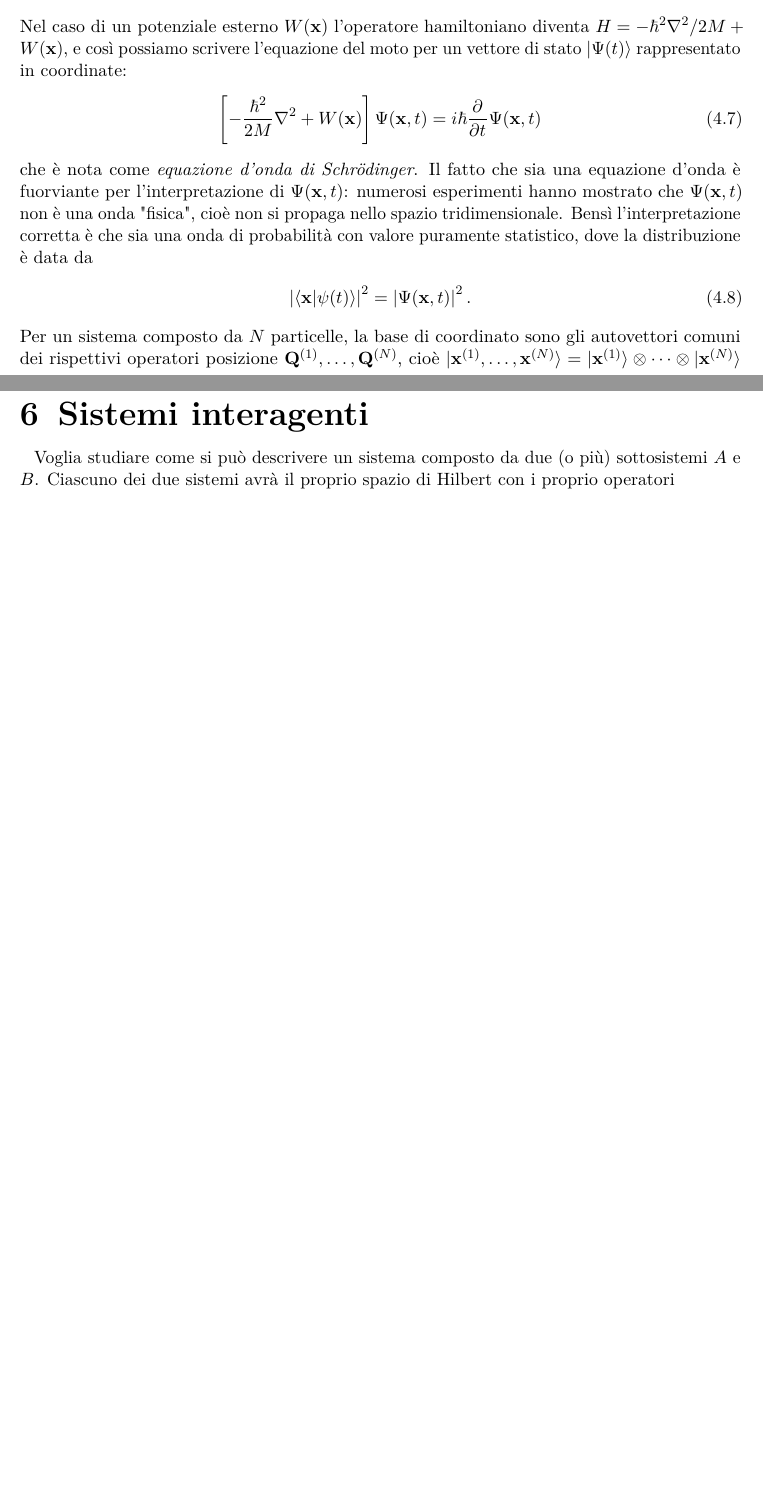
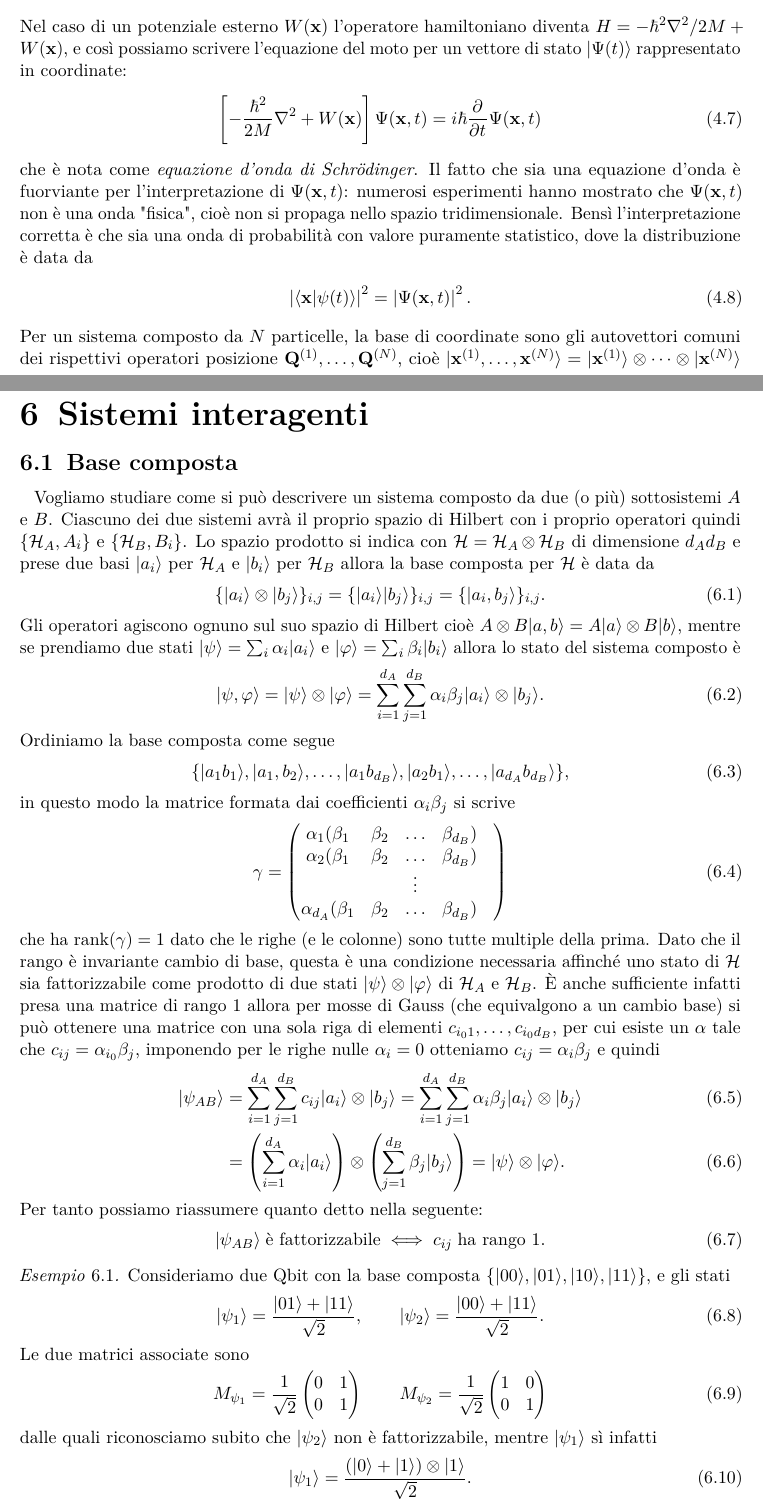
Before and after one commit to pask21/Meccanica-Quantistica, a LaTeX book (MQ.tex): two parts of pages 25 and 35 of 35, joined at a grey line, cut so that both start at the same text, the shorter picture padded with empty space. Compiled offline with pdfLaTeX.

Commit message:
Base composta per sistemi interagenti

```diff
--- a/MQ.tex
+++ b/MQ.tex
@@ -945,7 +938,7 @@ l'interpretazione corretta è che sia una onda di probabilità con valore purame
 \begin{align}
   \abs{\bk{\v{x} | \psi(t)}}^2 = \abs{ \Psi(\v{x}, t)}^2.
 \end{align}
-Per un sistema composto da $ N $ particelle, la base di coordinato sono gli autovettori comuni dei rispettivi operatori posizione
+Per un sistema composto da $ N $ particelle, la base di coordinate sono gli autovettori comuni dei rispettivi operatori posizione
 $ \v{Q}^{(1)}, \dots, \v{Q}^{(N)} $, cioè $ \k{\v{x}^{(1)}, \dots, \v{x}^{(N)}} = \k{\v{x}^{(1)}} \otimes \dots \otimes \k{\v{x}^{(N)}} $ dove il simbolo
 $ \otimes $ indica il prodotto di Kronocker, definito come $ A\otimes B \k{a,b} = A\k{a} \otimes B \k{b} $. Il vettore di stato del sistema si scrive come
 \begin{align}
@@ -1346,8 +1339,74 @@ ovvero i polinomi di Hermite sono i coefficienti dello sviluppo in Taylor di $ G
 
 \chapter{Sistemi interagenti}
 
-Voglia studiare come si può descrivere un sistema composto da due (o più) sottosistemi $ A $ e $ B $. Ciascuno dei due sistemi avrà il proprio spazio
-di Hilbert con i proprio operatori
+\section{Base composta}
+
+Vogliamo studiare come si può descrivere un sistema composto da due (o più) sottosistemi $ A $ e $ B $. Ciascuno dei due sistemi avrà il proprio spazio
+di Hilbert con i proprio operatori quindi $ \{\H_A, A_i\} $ e $ \{\H_B, B_i\} $. Lo spazio prodotto si indica con $ \H = \H_A \otimes \H_B $
+di dimensione $ d_A d_B $ e prese due basi $ \k{a_i} $ per $ \H_A $ e $ \k{b_i} $ per $ \H_B $ allora la base composta per $ \H $ è data da
+\begin{align}
+  \{\k{a_i} \otimes \k{b_j}\}_{i,j} = \{\k{a_i} \k{b_j}\}_{i,j} = \{\k{a_i,b_j}\}_{i,j}.
+\end{align}
+Gli operatori agiscono ognuno sul suo spazio di Hilbert cioè $ A \otimes B \k{a,b} = A \k{a} \otimes B \k{b} $, mentre se prendiamo due
+stati $ \k{\psi} = \sum_i \alpha_i \k{a_i} $ e $ \k{\phi} = \sum_i \beta_i \k{b_i} $ allora lo stato del sistema composto è
+\begin{align}
+  \k{\psi,\phi} = \k{\psi} \otimes \k{\phi} = \sum_{i=1}^{d_A} \sum_{j = 1}^{d_B} \alpha_i\beta_j \k{a_i} \otimes \k{b_j}.
+\end{align}
+Ordiniamo la base composta come segue
+\begin{align}
+  \{\k{a_1b_1}, \k{a_1,b_2}, \dots , \k{a_1b_{d_B}}, \k{a_2b_1}, \dots, \k{a_{d_A}b_{d_B}}\},
+\end{align}
+in questo modo la matrice formata dai coefficienti $ \alpha_i \beta_j $ si scrive
+\begin{align}
+  \gamma =
+  \begin{pmatrix}
+    \alpha_1 (\beta_1 & \beta_2 & \dots & \beta_{d_B}) \\
+    \alpha_2 (\beta_1 & \beta_2 & \dots & \beta_{d_B}) \\
+     & & \vdots & & \\
+    \alpha_{d_A} (\beta_1 & \beta_2 & \dots & \beta_{d_B})
+  \end{pmatrix}
+\end{align}
+che ha $ \rank (\gamma) = 1 $ dato che le righe (e le colonne) sono tutte multiple della prima. Dato che il rango è invariante cambio di base,
+questa è una condizione necessaria affinché uno stato di $ \H $ sia fattorizzabile come prodotto di due stati $ \k{\psi} \otimes \k{\phi} $ di
+$ \H_A $ e $ \H_B $. È anche sufficiente infatti presa una matrice di rango $ 1 $ allora per mosse di Gauss (che equivalgono a un cambio base)
+si può ottenere una matrice con una sola riga di elementi $ c_{i_0 1}, \dots, c_{i_0 d_B} $, per cui esiste un
+$ \alpha $ tale che $ c_{ij} = \alpha_{i_0} \beta_j $,
+imponendo per le righe nulle $ \alpha_i = 0 $ otteniamo $ c_{ij} = \alpha_i \beta_j $ e quindi
+\begin{align}
+  \k{\psi_{AB}} &= \sum_{i=1}^{d_A} \sum_{j = 1}^{d_B} c_{ij} \k{a_i} \otimes \k{b_j}
+  = \sum_{i=1}^{d_A} \sum_{j = 1}^{d_B} \alpha_i \beta_j \k{a_i} \otimes \k{b_j}
+  \\
+  &= \left( \sum_{i=1}^{d_A} \alpha_i \k{a_i} \right) \otimes \left( \sum_{j = 1}^{d_B} \beta_j \k{b_j} \right) = \k{\psi} \otimes \k{\phi}.
+\end{align}
+Per tanto possiamo riassumere quanto detto nella seguente:
+\begin{align}
+  \k{\psi_{AB}} \; \text{è fattorizzabile} \iff c_{ij} \; \text{ha rango 1}.
+\end{align}
+\begin{example}
+  Consideriamo due Qbit con la base composta $ \{\k{00}, \k{01}, \k{10}, \k{11}\} $, e gli stati
+  \begin{align}
+    \k{\psi_1} = \frac{\k{01} + \k{11}}{\sqrt{2}}, \qquad \k{\psi_2} = \frac{\k{00} + \k{11}}{\sqrt{2}}.
+  \end{align}
+  Le due matrici associate sono
+  \begin{align}
+    M_{\psi_1} = \frac1{\sqrt{2}}
+    \begin{pmatrix}
+      0 & 1 \\
+      0 & 1
+    \end{pmatrix}
+    \qquad     M_{\psi_2} = \frac1{\sqrt{2}}
+    \begin{pmatrix}
+      1 & 0 \\
+      0 & 1
+    \end{pmatrix}
+  \end{align}
+  dalle quali riconosciamo subito che $ \k{\psi_2} $ non è fattorizzabile, mentre $ \k{\psi_1} $ sì infatti
+  \begin{align}
+    \k{\psi_1} = \frac{(\k{0} + \k{1}) \otimes \k{1}}{\sqrt{2}}.
+  \end{align}
+\end{example}
+
+
 
 
 
```
Also changed, not shown: MQ.tex (7 more changed lines), 1 other file.
